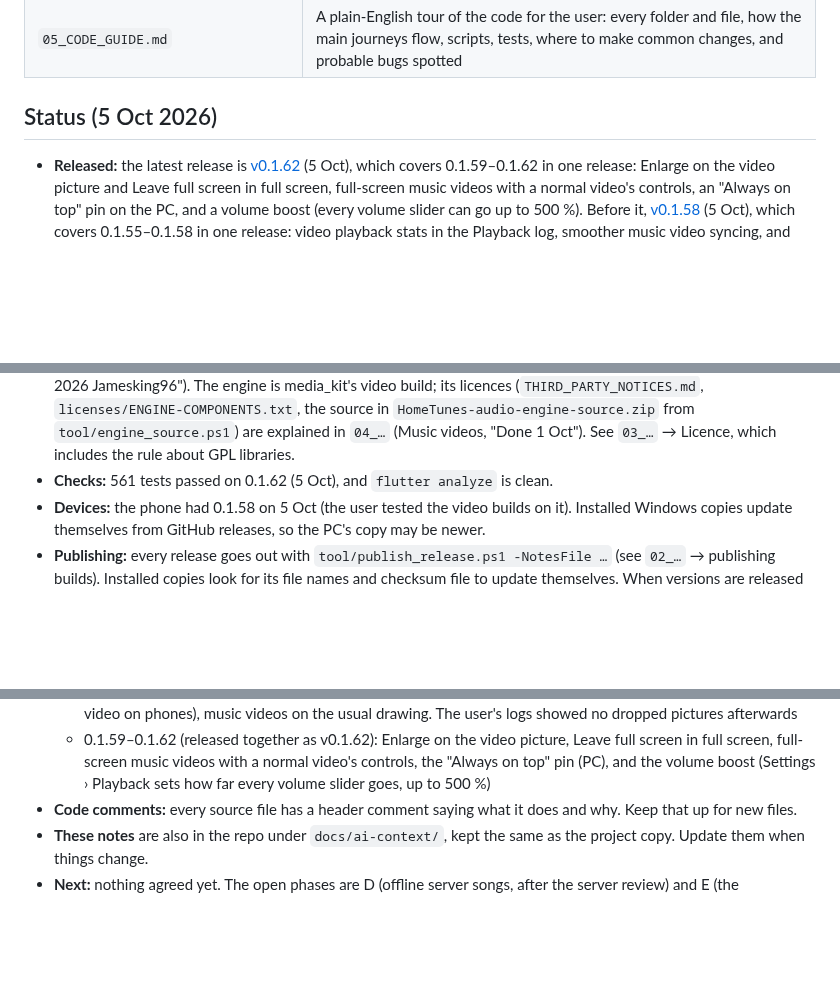
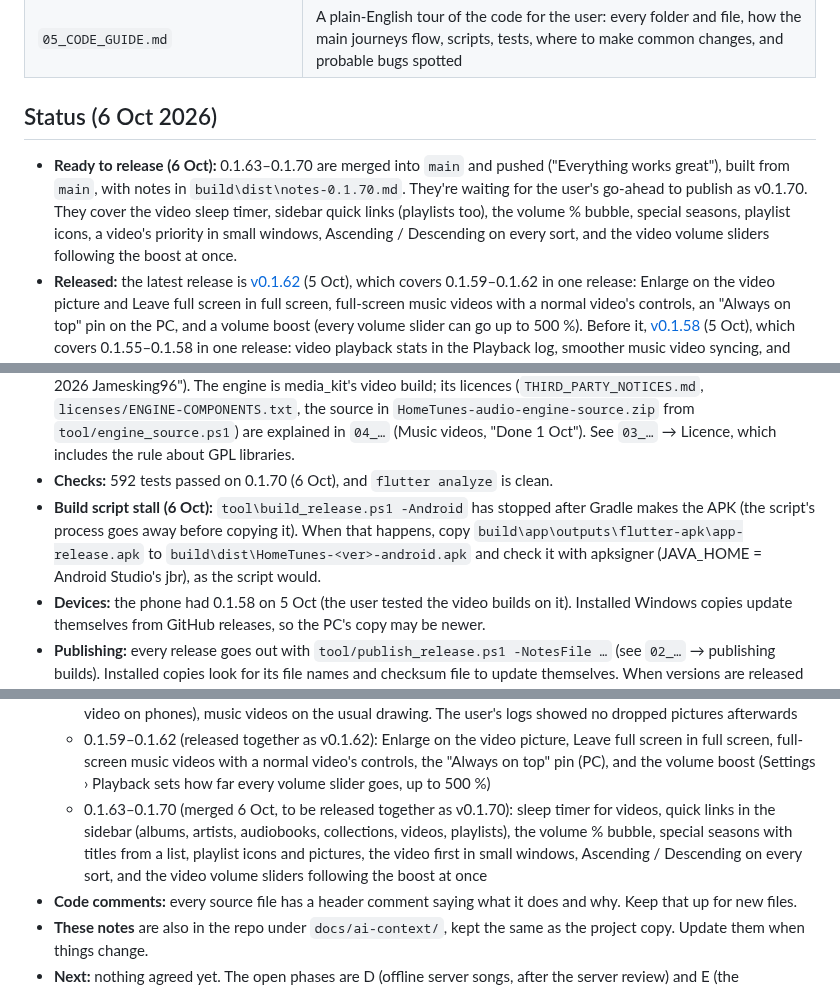
Before and after one commit to Jamesking96/HomeTunes, a Markdown page: docs/ai-context/00_START_HERE.md, 3 parts joined by grey strips. Rendered like a GitHub page; blank space fills up the shorter version.

Commit message:
Notes: 0.1.63-0.1.70 merged into main, release v0.1.70 prepared
Co-Authored-By: Claude Opus 5.5 <noreply@anthropic.com>
Claude-Session: https://claude.ai/code/session_01Pr48u8phqLkAxbudRu3bTK

```diff
--- a/docs/ai-context/00_START_HERE.md
+++ b/docs/ai-context/00_START_HERE.md
@@ -16,8 +16,14 @@ Read the files in this order:
 | `04_ROADMAP_AND_OPEN_ITEMS.md` | What's done and what's next (offline server songs, audiobook server), decisions, security, known issues |
 | `05_CODE_GUIDE.md` | A plain-English tour of the code for the user: every folder and file, how the main journeys flow, scripts, tests, where to make common changes, and probable bugs spotted |
 
-## Status (5 Oct 2026)
+## Status (6 Oct 2026)
 
+- **Ready to release (6 Oct):** 0.1.63–0.1.70 are merged into `main` and pushed ("Everything
+  works great"), built from `main`, with notes in `build\dist\notes-0.1.70.md`. They're waiting
+  for the user's go-ahead to publish as v0.1.70. They cover the video sleep timer, sidebar
+  quick links (playlists too), the volume % bubble, special seasons, playlist icons, a video's
+  priority in small windows, Ascending / Descending on every sort, and the video volume
+  sliders following the boost at once.
 - **Released:** the latest release is
   [v0.1.62](https://github.com/Jamesking96/HomeTunes/releases/tag/v0.1.62) (5 Oct), which
   covers 0.1.59–0.1.62 in one release: Enlarge on the video picture and Leave full screen in
@@ -52,7 +58,11 @@ Read the files in this order:
   `HomeTunes-audio-engine-source.zip` from `tool/engine_source.ps1`) are explained in `04_…`
   (Music videos, "Done 1 Oct"). See `03_…` → Licence, which includes the rule about GPL
   libraries.
-- **Checks:** 561 tests passed on 0.1.62 (5 Oct), and `flutter analyze` is clean.
+- **Checks:** 592 tests passed on 0.1.70 (6 Oct), and `flutter analyze` is clean.
+- **Build script stall (6 Oct):** `tool\build_release.ps1 -Android` has stopped after Gradle
+  makes the APK (the script's process goes away before copying it). When that happens, copy
+  `build\app\outputs\flutter-apk\app-release.apk` to `build\dist\HomeTunes-<ver>-android.apk`
+  and check it with apksigner (JAVA_HOME = Android Studio's jbr), as the script would.
 - **Devices:** the phone had 0.1.58 on 5 Oct (the user tested the video builds on it). Installed Windows copies update
   themselves from GitHub releases, so the PC's copy may be newer.
 - **Publishing:** every release goes out with `tool/publish_release.ps1 -NotesFile …` (see `02_…`
@@ -99,6 +109,11 @@ Read the files in this order:
     screen in full screen, full-screen music videos with a normal video's controls, the
     "Always on top" pin (PC), and the volume boost (Settings › Playback sets how far every
     volume slider goes, up to 500 %)
+  - 0.1.63–0.1.70 (merged 6 Oct, to be released together as v0.1.70): sleep timer for videos,
+    quick links in the sidebar (albums, artists, audiobooks, collections, videos, playlists),
+    the volume % bubble, special seasons with titles from a list, playlist icons and pictures,
+    the video first in small windows, Ascending / Descending on every sort, and the video
+    volume sliders following the boost at once
 - **Code comments:** every source file has a header comment saying what it does and why. Keep
   that up for new files.
 - **These notes** are also in the repo under `docs/ai-context/`, kept the same as the project
```
Also changed, not shown: docs/ai-context/04_ROADMAP_AND_OPEN_ITEMS.md (+8 -8 lines).
